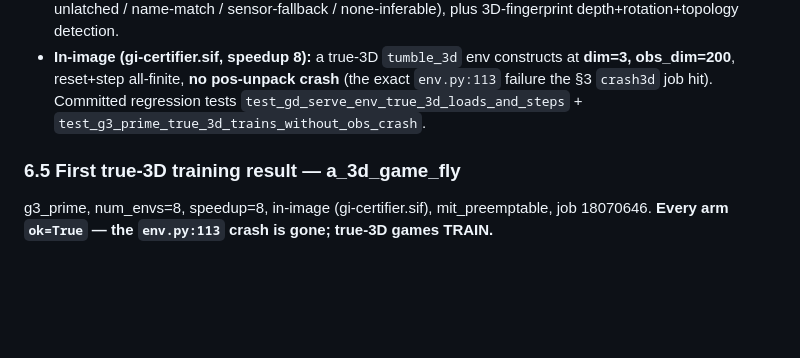
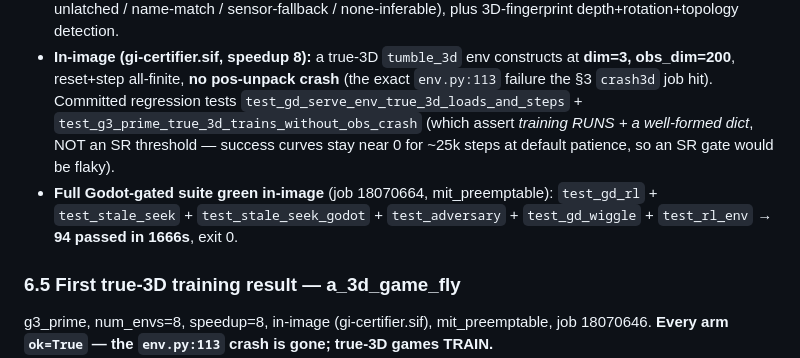
Before and after one commit to Eliasepfl/gi-harness, a Markdown page: notes/rl_agent/ARCH_3D_ANALYSIS.md, the part around the change. Drawn GitHub-style; blank space fills up the shorter version.

Commit message:
notes(rl): record in-image gate — 94 passed (Godot-gated gd/stale/adversary suites green)
The full Godot-gated suite (test_gd_rl incl. the new true-3D tests, test_stale_seek,
test_stale_seek_godot, test_adversary, test_gd_wiggle, test_rl_env) passes in-image
(job 18070664: 94 passed, exit 0). Note that the committed 3D smoke asserts training
RUNS + a well-formed dict, not an SR threshold (success stays ~0 for ~25k steps at
default patience).

```diff
--- a/notes/rl_agent/ARCH_3D_ANALYSIS.md
+++ b/notes/rl_agent/ARCH_3D_ANALYSIS.md
@@ -230,7 +230,12 @@ SB3 raises a clear shape error on a mismatched `.load` (the load path lives in
 - **In-image (gi-certifier.sif, speedup 8):** a true-3D `tumble_3d` env constructs at **dim=3,
   obs_dim=200**, reset+step all-finite, **no pos-unpack crash** (the exact `env.py:113` failure
   the §3 `crash3d` job hit). Committed regression tests
-  `test_gd_serve_env_true_3d_loads_and_steps` + `test_g3_prime_true_3d_trains_without_obs_crash`.
+  `test_gd_serve_env_true_3d_loads_and_steps` + `test_g3_prime_true_3d_trains_without_obs_crash`
+  (which assert *training RUNS + a well-formed dict*, NOT an SR threshold — success curves stay
+  near 0 for ~25k steps at default patience, so an SR gate would be flaky).
+- **Full Godot-gated suite green in-image** (job 18070664, mit_preemptable): `test_gd_rl` +
+  `test_stale_seek` + `test_stale_seek_godot` + `test_adversary` + `test_gd_wiggle` +
+  `test_rl_env` → **94 passed in 1666s**, exit 0.
 
 ### 6.5 First true-3D training result — a_3d_game_fly
 g3_prime, num_envs=8, speedup=8, in-image (gi-certifier.sif), mit_preemptable, job 18070646.
```
